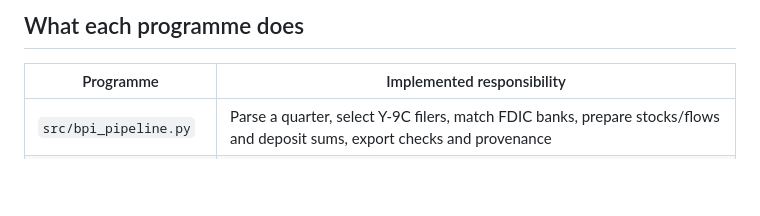
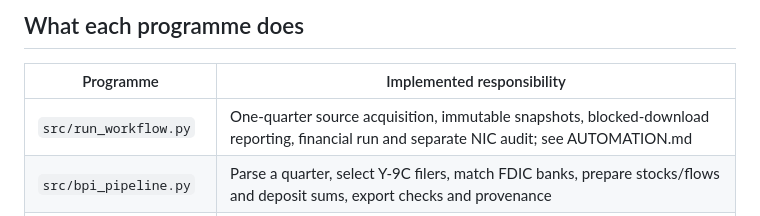
Before and after one commit to hugozacm/bpi-regulatory-data, a Markdown page: ARCHITECTURE_REVIEW.md, the part around the change. GitHub-like rendering; blank space fills up the shorter version.

Commit message:
Document and integrate source automation: ARCHITECTURE_REVIEW.md

```diff
--- a/ARCHITECTURE_REVIEW.md
+++ b/ARCHITECTURE_REVIEW.md
@@ -19,6 +19,7 @@ In a parallel review branch, NIC transformation records produce merger-event cla
 
 | Programme | Implemented responsibility |
 |---|---|
+| `src/run_workflow.py` | One-quarter source acquisition, immutable snapshots, blocked-download reporting, financial run and separate NIC audit; see AUTOMATION.md |
 | `src/bpi_pipeline.py` | Parse a quarter, select Y-9C filers, match FDIC banks, prepare stocks/flows and deposit sums, export checks and provenance |
 | `src/build_panel.py` | Process 12 quarters and assemble intermediate CSV, Parquet and DuckDB tables |
 | `src/history_audit.py` | Read dated NIC control relationships and transformation events; classify events conservatively |
```
